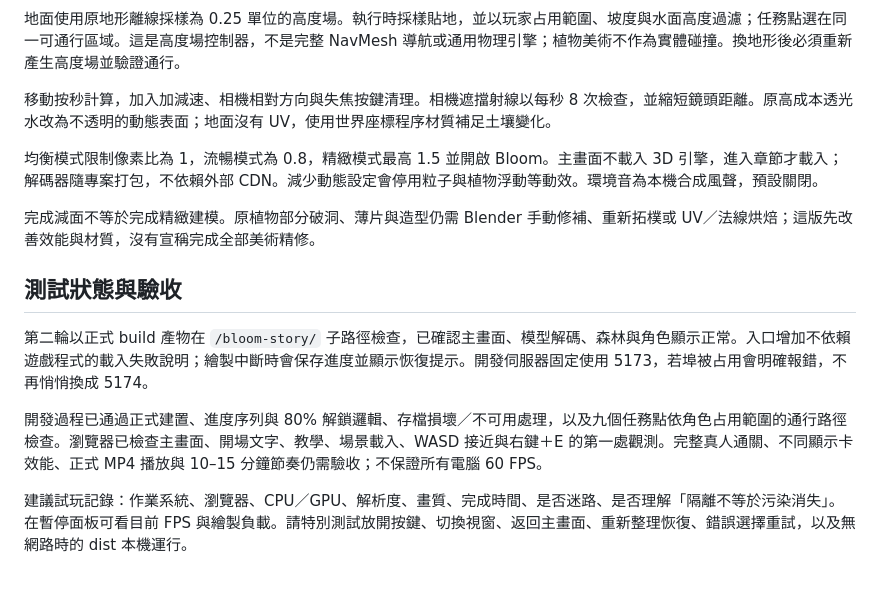
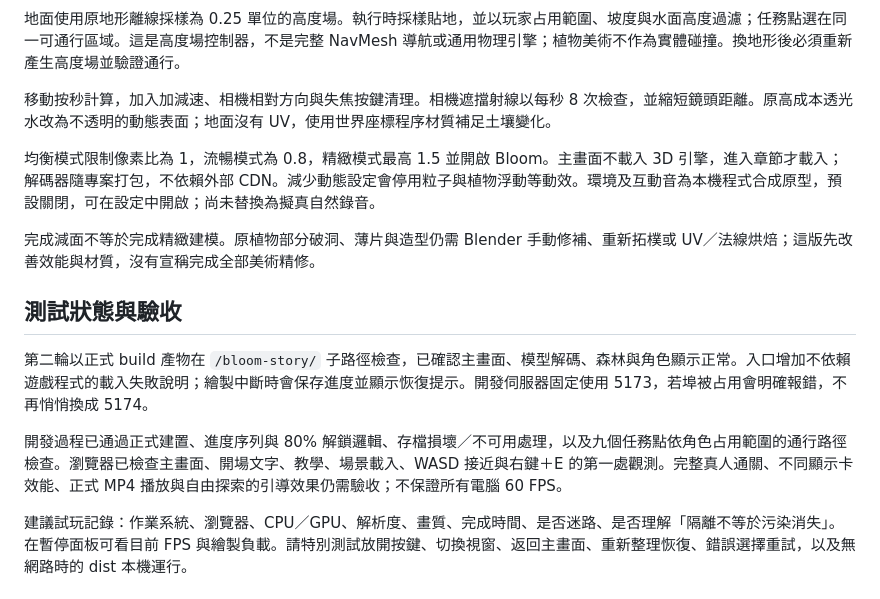
Before and after one commit to jiajunxie5349-netizen/bloom-story, a Markdown page: README.md, the part around one of its changes. Drawn GitHub-style.

```diff
--- a/README.md
+++ b/README.md
@@ -50,7 +50,7 @@ export const films = {
 
 移動按秒計算，加入加減速、相機相對方向與失焦按鍵清理。相機遮擋射線以每秒 8 次檢查，並縮短鏡頭距離。原高成本透光水改為不透明的動態表面；地面沒有 UV，使用世界座標程序材質補足土壤變化。
 
-均衡模式限制像素比為 1，流暢模式為 0.8，精緻模式最高 1.5 並開啟 Bloom。主畫面不載入 3D 引擎，進入章節才載入；解碼器隨專案打包，不依賴外部 CDN。減少動態設定會停用粒子與植物浮動等動效。環境音為本機合成風聲，預設關閉。
+均衡模式限制像素比為 1，流暢模式為 0.8，精緻模式最高 1.5 並開啟 Bloom。主畫面不載入 3D 引擎，進入章節才載入；解碼器隨專案打包，不依賴外部 CDN。減少動態設定會停用粒子與植物浮動等動效。環境及互動音為本機程式合成原型，預設關閉，可在設定中開啟；尚未替換為擬真自然錄音。
 
 完成減面不等於完成精緻建模。原植物部分破洞、薄片與造型仍需 Blender 手動修補、重新拓樸或 UV／法線烘焙；這版先改善效能與材質，沒有宣稱完成全部美術精修。
 
@@ -58,7 +58,7 @@ export const films = {
 
 第二輪以正式 build 產物在 `/bloom-story/` 子路徑檢查，已確認主畫面、模型解碼、森林與角色顯示正常。入口增加不依賴遊戲程式的載入失敗說明；繪製中斷時會保存進度並顯示恢復提示。開發伺服器固定使用 5173，若埠被占用會明確報錯，不再悄悄換成 5174。
 
-開發過程已通過正式建置、進度序列與 80% 解鎖邏輯、存檔損壞／不可用處理，以及九個任務點依角色占用範圍的通行路徑檢查。瀏覽器已檢查主畫面、開場文字、教學、場景載入、WASD 接近與右鍵＋E 的第一處觀測。完整真人通關、不同顯示卡效能、正式 MP4 播放與 10–15 分鐘節奏仍需驗收；不保證所有電腦 60 FPS。
+開發過程已通過正式建置、進度序列與 80% 解鎖邏輯、存檔損壞／不可用處理，以及九個任務點依角色占用範圍的通行路徑檢查。瀏覽器已檢查主畫面、開場文字、教學、場景載入、WASD 接近與右鍵＋E 的第一處觀測。完整真人通關、不同顯示卡效能、正式 MP4 播放與自由探索的引導效果仍需驗收；不保證所有電腦 60 FPS。
 
 建議試玩記錄：作業系統、瀏覽器、CPU／GPU、解析度、畫質、完成時間、是否迷路、是否理解「隔離不等於污染消失」。在暫停面板可看目前 FPS 與繪製負載。請特別測試放開按鍵、切換視窗、返回主畫面、重新整理恢復、錯誤選擇重試，以及無網路時的 dist 本機運行。
 
```
Also changed, not shown: other parts of README.md (+18 -4 lines).
